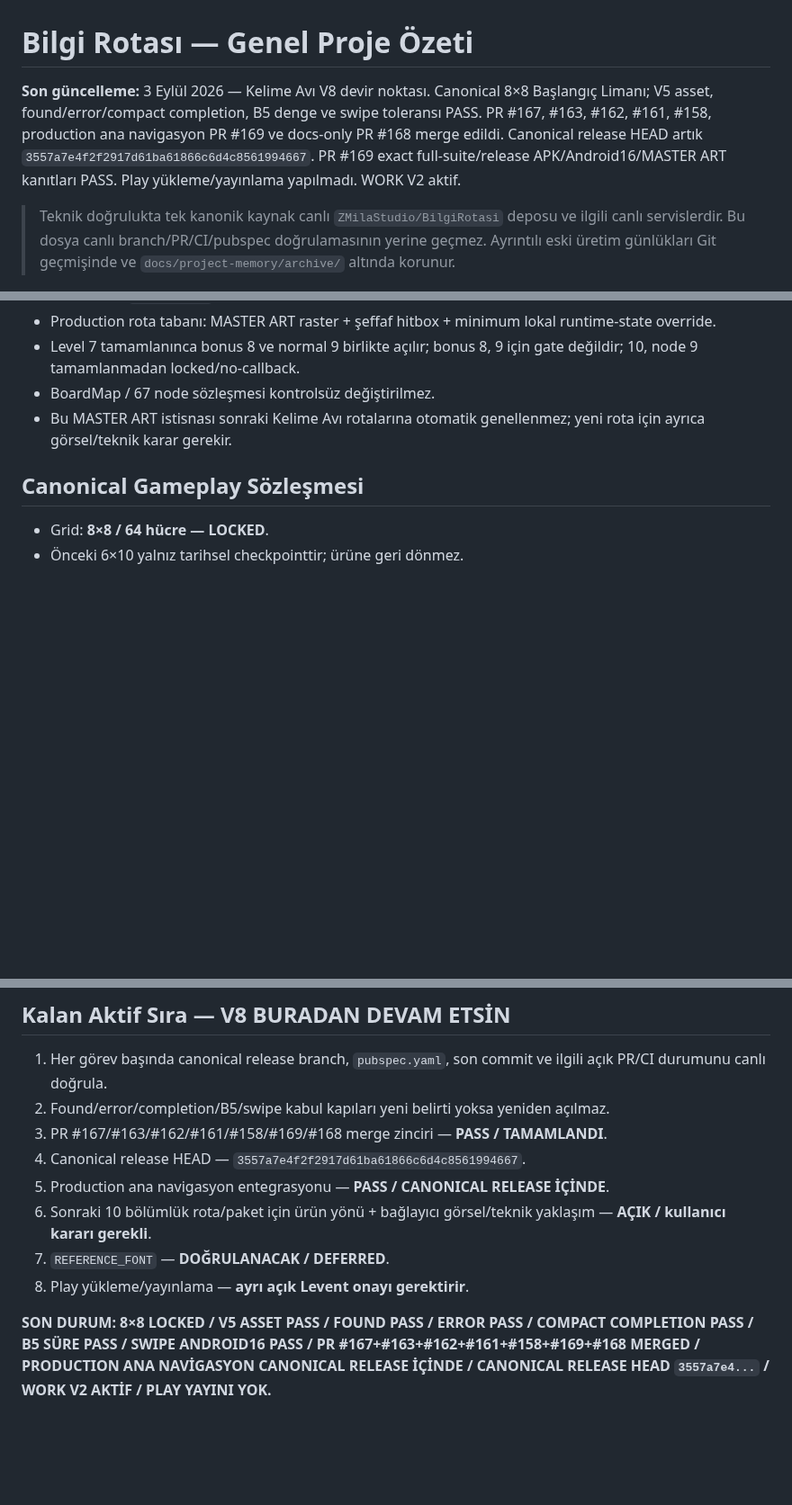
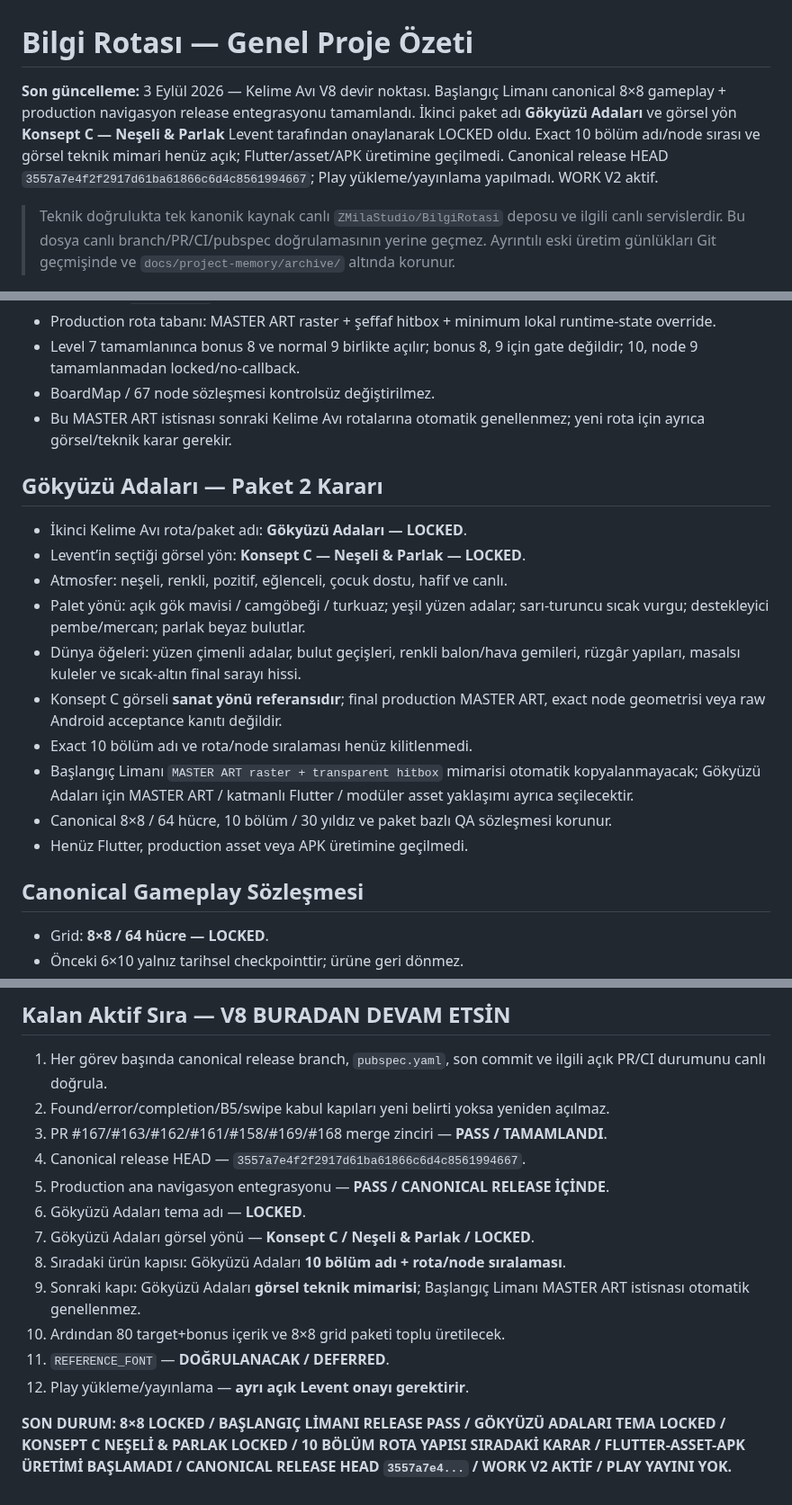
Before and after one commit to LeventuA/BilgiRotasi, a Markdown page: docs/project-memory/GENEL_PROJE_OZETI.md, 3 parts joined by grey strips. Shown at 90% size. Rendered like a GitHub page; blank space fills up the shorter version.

Commit message:
docs(kelime-avi): record Gokyuzu Adalari concept C checkpoint

```diff
--- a/docs/project-memory/GENEL_PROJE_OZETI.md
+++ b/docs/project-memory/GENEL_PROJE_OZETI.md
@@ -1,6 +1,6 @@
 # Bilgi Rotası — Genel Proje Özeti
 
-**Son güncelleme:** 3 Eylül 2026 — Kelime Avı V8 devir noktası. Canonical 8×8 Başlangıç Limanı; V5 asset, found/error/compact completion, B5 denge ve swipe toleransı PASS. PR #167, #163, #162, #161, #158, production ana navigasyon PR #169 ve docs-only PR #168 merge edildi. Canonical release HEAD artık `3557a7e4f2f2917d61ba61866c6d4c8561994667`. PR #169 exact full-suite/release APK/Android16/MASTER ART kanıtları PASS. Play yükleme/yayınlama yapılmadı. WORK V2 aktif.
+**Son güncelleme:** 3 Eylül 2026 — Kelime Avı V8 devir noktası. Başlangıç Limanı canonical 8×8 gameplay + production navigasyon release entegrasyonu tamamlandı. İkinci paket adı **Gökyüzü Adaları** ve görsel yön **Konsept C — Neşeli & Parlak** Levent tarafından onaylanarak LOCKED oldu. Exact 10 bölüm adı/node sırası ve görsel teknik mimari henüz açık; Flutter/asset/APK üretimine geçilmedi. Canonical release HEAD `3557a7e4f2f2917d61ba61866c6d4c8561994667`; Play yükleme/yayınlama yapılmadı. WORK V2 aktif.
 
 > Teknik doğrulukta tek kanonik kaynak canlı `ZMilaStudio/BilgiRotasi` deposu ve ilgili canlı servislerdir. Bu dosya canlı branch/PR/CI/pubspec doğrulamasının yerine geçmez. Ayrıntılı eski üretim günlükları Git geçmişinde ve `docs/project-memory/archive/` altında korunur.
 
@@ -36,6 +36,19 @@
 - Level 7 tamamlanınca bonus 8 ve normal 9 birlikte açılır; bonus 8, 9 için gate değildir; 10, node 9 tamamlanmadan locked/no-callback.
 - BoardMap / 67 node sözleşmesi kontrolsüz değiştirilmez.
 - Bu MASTER ART istisnası sonraki Kelime Avı rotalarına otomatik genellenmez; yeni rota için ayrıca görsel/teknik karar gerekir.
+
+## Gökyüzü Adaları — Paket 2 Kararı
+
+- İkinci Kelime Avı rota/paket adı: **Gökyüzü Adaları — LOCKED**.
+- Levent’in seçtiği görsel yön: **Konsept C — Neşeli & Parlak — LOCKED**.
+- Atmosfer: neşeli, renkli, pozitif, eğlenceli, çocuk dostu, hafif ve canlı.
+- Palet yönü: açık gök mavisi / camgöbeği / turkuaz; yeşil yüzen adalar; sarı-turuncu sıcak vurgu; destekleyici pembe/mercan; parlak beyaz bulutlar.
+- Dünya öğeleri: yüzen çimenli adalar, bulut geçişleri, renkli balon/hava gemileri, rüzgâr yapıları, masalsı kuleler ve sıcak-altın final sarayı hissi.
+- Konsept C görseli **sanat yönü referansıdır**; final production MASTER ART, exact node geometrisi veya raw Android acceptance kanıtı değildir.
+- Exact 10 bölüm adı ve rota/node sıralaması henüz kilitlenmedi.
+- Başlangıç Limanı `MASTER ART raster + transparent hitbox` mimarisi otomatik kopyalanmayacak; Gökyüzü Adaları için MASTER ART / katmanlı Flutter / modüler asset yaklaşımı ayrıca seçilecektir.
+- Canonical 8×8 / 64 hücre, 10 bölüm / 30 yıldız ve paket bazlı QA sözleşmesi korunur.
+- Henüz Flutter, production asset veya APK üretimine geçilmedi.
 
 ## Canonical Gameplay Sözleşmesi
 
@@ -193,8 +206,12 @@
 3. PR #167/#163/#162/#161/#158/#169/#168 merge zinciri — **PASS / TAMAMLANDI**.
 4. Canonical release HEAD — `3557a7e4f2f2917d61ba61866c6d4c8561994667`.
 5. Production ana navigasyon entegrasyonu — **PASS / CANONICAL RELEASE İÇİNDE**.
-6. Sonraki 10 bölümlük rota/paket için ürün yönü + bağlayıcı görsel/teknik yaklaşım — **AÇIK / kullanıcı kararı gerekli**.
-7. `REFERENCE_FONT` — **DOĞRULANACAK / DEFERRED**.
-8. Play yükleme/yayınlama — **ayrı açık Levent onayı gerektirir**.
+6. Gökyüzü Adaları tema adı — **LOCKED**.
+7. Gökyüzü Adaları görsel yönü — **Konsept C / Neşeli & Parlak / LOCKED**.
+8. Sıradaki ürün kapısı: Gökyüzü Adaları **10 bölüm adı + rota/node sıralaması**.
+9. Sonraki kapı: Gökyüzü Adaları **görsel teknik mimarisi**; Başlangıç Limanı MASTER ART istisnası otomatik genellenmez.
+10. Ardından 80 target+bonus içerik ve 8×8 grid paketi toplu üretilecek.
+11. `REFERENCE_FONT` — **DOĞRULANACAK / DEFERRED**.
+12. Play yükleme/yayınlama — **ayrı açık Levent onayı gerektirir**.
 
-**SON DURUM: 8×8 LOCKED / V5 ASSET PASS / FOUND PASS / ERROR PASS / COMPACT COMPLETION PASS / B5 SÜRE PASS / SWIPE ANDROID16 PASS / PR #167+#163+#162+#161+#158+#169+#168 MERGED / PRODUCTION ANA NAVİGASYON CANONICAL RELEASE İÇİNDE / CANONICAL RELEASE HEAD `3557a7e4...` / WORK V2 AKTİF / PLAY YAYINI YOK.**
+**SON DURUM: 8×8 LOCKED / BAŞLANGIÇ LİMANI RELEASE PASS / GÖKYÜZÜ ADALARI TEMA LOCKED / KONSEPT C NEŞELİ & PARLAK LOCKED / 10 BÖLÜM ROTA YAPISI SIRADAKİ KARAR / FLUTTER-ASSET-APK ÜRETİMİ BAŞLAMADI / CANONICAL RELEASE HEAD `3557a7e4...` / WORK V2 AKTİF / PLAY YAYINI YOK.**
```
